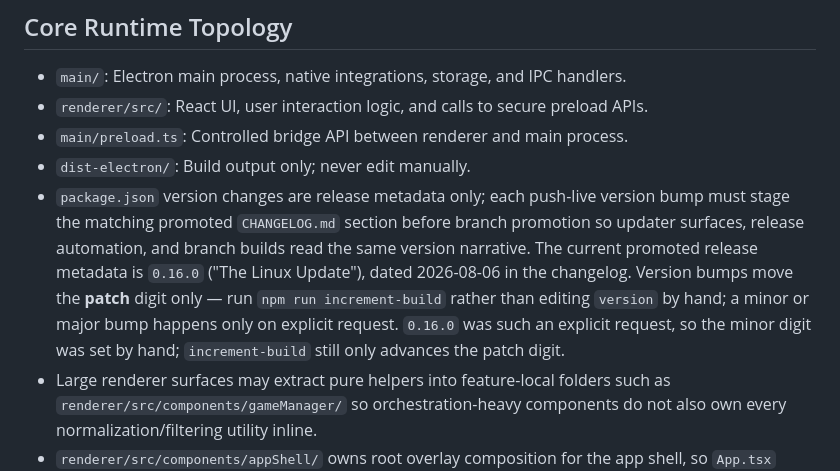
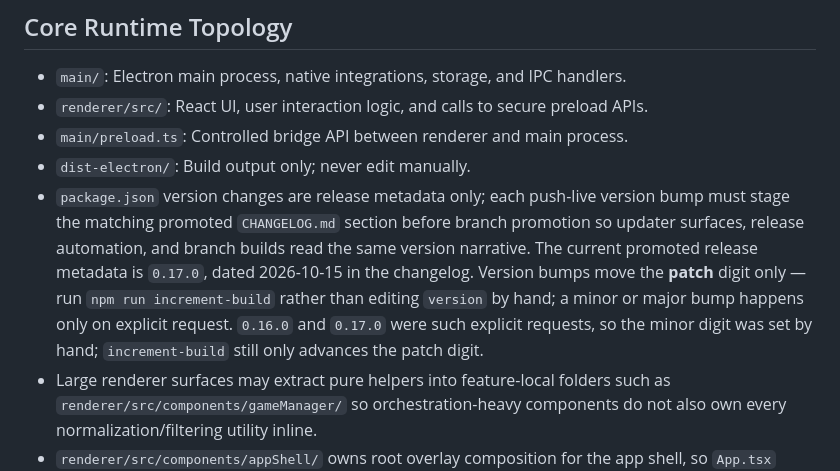
Before and after one commit to Lasikiewicz/onyx, a Markdown page: .agent/docs/architecture.md, the part around the change. Drawn GitHub-style.

Commit message:
docs: record 0.17.0 as the promoted release in architecture

```diff
--- a/.agent/docs/architecture.md
+++ b/.agent/docs/architecture.md
@@ -9,7 +9,7 @@ It explains module boundaries, data flow, and release pipeline expectations.
 - `renderer/src/`: React UI, user interaction logic, and calls to secure preload APIs.
 - `main/preload.ts`: Controlled bridge API between renderer and main process.
 - `dist-electron/`: Build output only; never edit manually.
-- `package.json` version changes are release metadata only; each push-live version bump must stage the matching promoted `CHANGELOG.md` section before branch promotion so updater surfaces, release automation, and branch builds read the same version narrative. The current promoted release metadata is `0.16.0` ("The Linux Update"), dated 2026-08-06 in the changelog. Version bumps move the **patch** digit only — run `npm run increment-build` rather than editing `version` by hand; a minor or major bump happens only on explicit request. `0.16.0` was such an explicit request, so the minor digit was set by hand; `increment-build` still only advances the patch digit.
+- `package.json` version changes are release metadata only; each push-live version bump must stage the matching promoted `CHANGELOG.md` section before branch promotion so updater surfaces, release automation, and branch builds read the same version narrative. The current promoted release metadata is `0.17.0`, dated 2026-10-15 in the changelog. Version bumps move the **patch** digit only — run `npm run increment-build` rather than editing `version` by hand; a minor or major bump happens only on explicit request. `0.16.0` and `0.17.0` were such explicit requests, so the minor digit was set by hand; `increment-build` still only advances the patch digit.
 - Large renderer surfaces may extract pure helpers into feature-local folders such as `renderer/src/components/gameManager/` so orchestration-heavy components do not also own every normalization/filtering utility inline.
 - `renderer/src/components/appShell/` owns root overlay composition for the app shell, so `App.tsx` does not also carry every startup/update/crash/tutorial modal block inline.
 - `renderer/src/hooks/useAppShellEvents.ts` owns root renderer listener wiring for menu actions, startup/background scan events, updater status, and crash-dump availability, leaving `App.tsx` focused more on shell state and composition than subscription setup.
```
